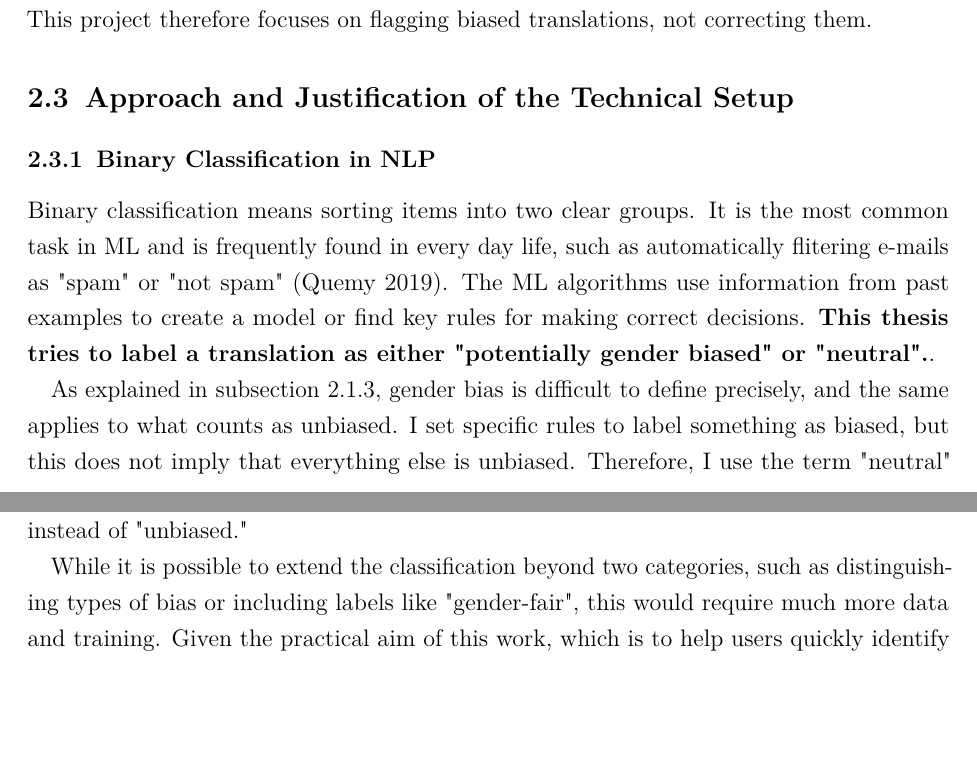
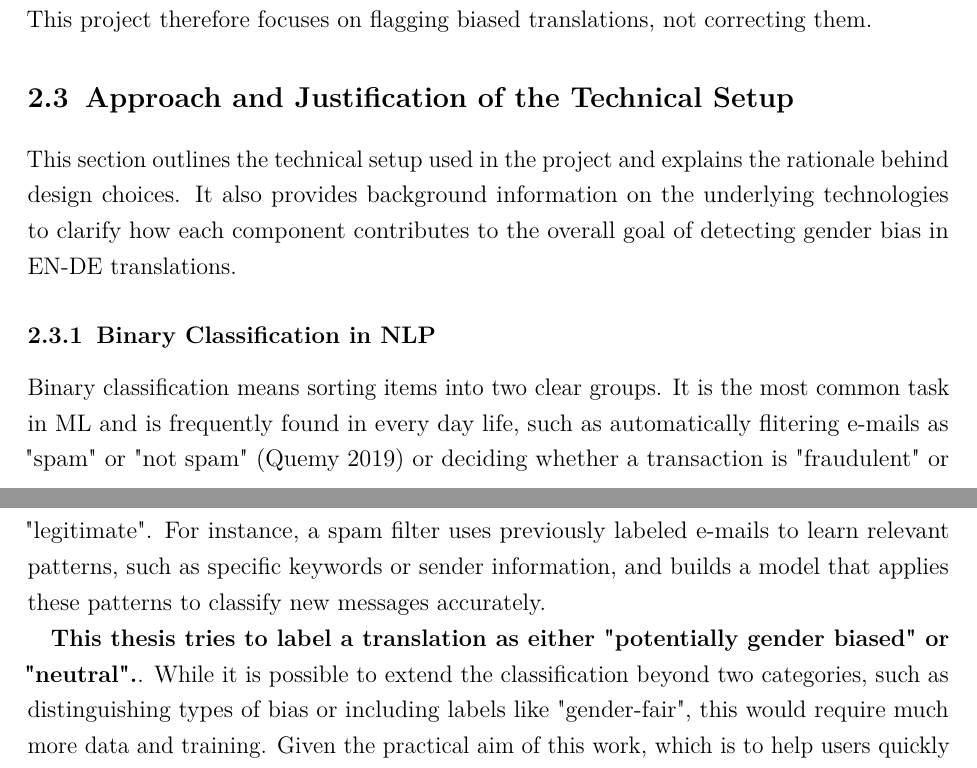
Before and after one commit to phmkhali/bias-detector-en-de, a LaTeX thesis (thesis/main.tex, which reads thesis/Chapters/related_work.tex): two parts of pages 22 and 23 of 45, joined at a grey line, cut so that both start at the same text, the shorter picture padded with empty space. Compiled offline with pdfLaTeX.

Commit message:
ch3 binary classif

```diff
--- a/thesis/Chapters/related_work.tex
+++ b/thesis/Chapters/related_work.tex
@@ -208,14 +208,12 @@ Although the use of GFL has increased in recent years \citep{waldendorfWordsChan
 % --------------------------------------------------------------------------------
 
 \section{Approach and Justification of the Technical Setup}
+This section outlines the technical setup used in the project and explains the rationale behind design choices. It also provides background information on the underlying technologies to clarify how each component contributes to the overall goal of detecting gender bias in EN-DE translations.
 
 \subsection{Binary Classification in NLP}
-Binary classification means sorting items into two clear groups. It is the most common task in ML and is frequently found in every day life, such as automatically flitering e-mails as "spam" or "not spam" \citep{quemyBinaryClassificationUnstructured2019}. The ML algorithms use information from past examples to create a model or find key rules for making correct decisions. \textbf{This thesis tries to label a translation as either "potentially gender biased" or "neutral".}.
+    Binary classification means sorting items into two clear groups. It is the most common task in ML and is frequently found in every day life, such as automatically flitering e-mails as "spam" or "not spam" \citep{quemyBinaryClassificationUnstructured2019} or deciding whether a transaction is "fraudulent" or "legitimate". For instance, a spam filter uses previously labeled e-mails to learn relevant patterns, such as specific keywords or sender information, and builds a model that applies these patterns to classify new messages accurately.
 
-As explained in \autoref{subsection:definition_gb}, gender bias is difficult to define precisely, and the same applies to what counts as unbiased. I set specific rules to label something as biased, but this does not imply that everything else is unbiased. Therefore, I use the term "neutral" instead of "unbiased."
-
-While it is possible to extend the classification beyond two categories, such as distinguishing types of bias or including labels like "gender-fair", this would require much more data and training. Given the practical aim of this work, which is to help users quickly identify whether their text might contain gender bias, the model focuses on a simple binary decision.
-
+    \textbf{This thesis tries to label a translation as either "potentially gender biased" or "neutral".}. While it is possible to extend the classification beyond two categories, such as distinguishing types of bias or including labels like "gender-fair", this would require much more data and training. Given the practical aim of this work, which is to help users quickly identify whether their text might contain gender bias, the model focuses on a simple binary decision.
 
 \subsection{Transformer Architecture} \label{subsection:transformer_arch}
 Since BERT is based on the transformer architecture and is used for classification in this thesis, this section provides a brief overview of its structure. The transformer \textit{transforms} an input sequence into an output sequence, such as in translation. To effectively achieve that, they deploy a self-attention mechanism \citep{phuongFormalAlgorithmsTransformers2022}.
```
Also changed, not shown: thesis/main.pdf. Lines whose indentation alone changed are shown as unchanged.
